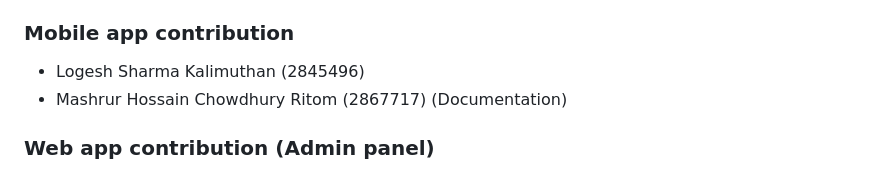
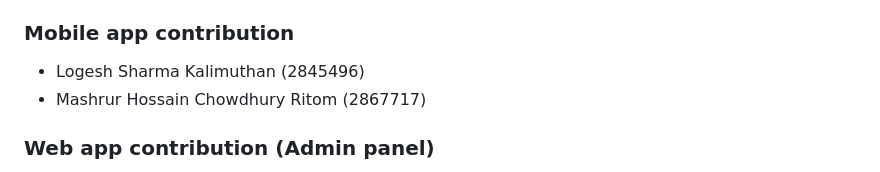
Before and after one commit to Logeshsharma/bus-assignment2-moibleapp-prototype, a Markdown page: README.md, the part around the change. Rendered like a GitHub page.

```diff
--- a/README.md
+++ b/README.md
@@ -134,7 +134,7 @@ curl --location 'https://bus-test-f592.onrender.com/get_group_messages/1/10'
 ### Mobile app contribution
 
 - Logesh Sharma Kalimuthan (2845496)
-- Mashrur Hossain Chowdhury Ritom (2867717) (Documentation)
+- Mashrur Hossain Chowdhury Ritom (2867717)
 
 ### Web app contribution (Admin panel)
 
```
